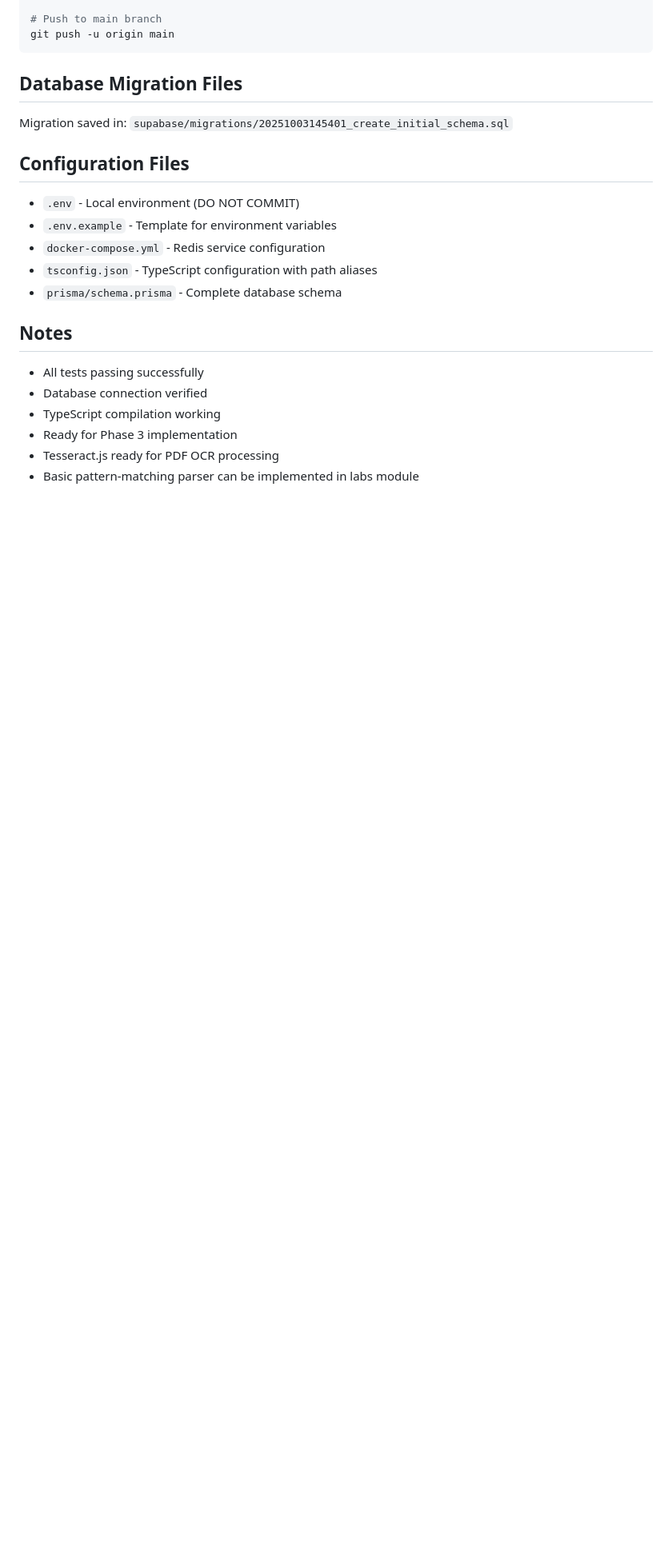
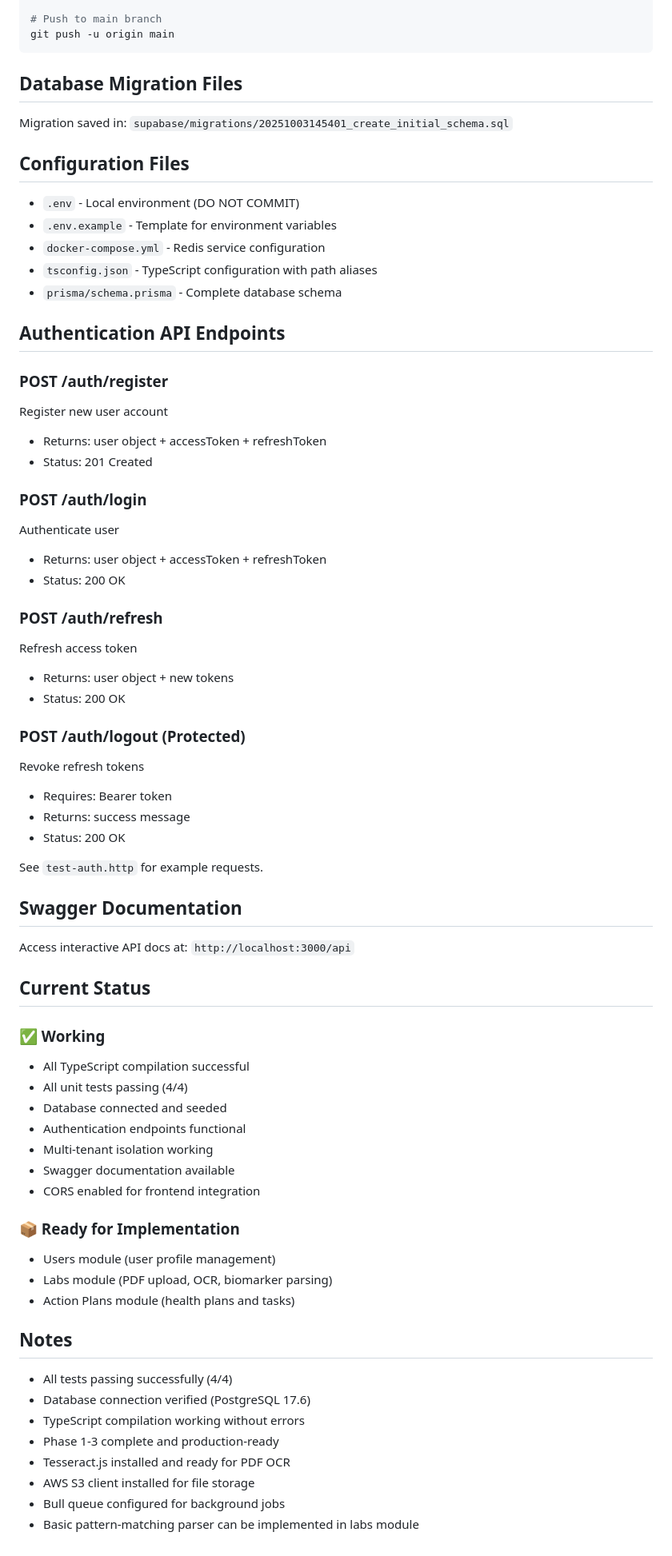
Before and after one commit to konda-karadla/doula, a Markdown page: IMPLEMENTATION_SUMMARY.md, the part around one of its changes. Shown at 80% size. Drawn GitHub-style; blank space fills up the shorter version.

```diff
--- a/IMPLEMENTATION_SUMMARY.md
+++ b/IMPLEMENTATION_SUMMARY.md
@@ -222,10 +280,56 @@ Migration saved in: `supabase/migrations/20251003145401_create_initial_schema.sq
 - `tsconfig.json` - TypeScript configuration with path aliases
 - `prisma/schema.prisma` - Complete database schema
 
+## Authentication API Endpoints
+
+### POST /auth/register
+Register new user account
+- Returns: user object + accessToken + refreshToken
+- Status: 201 Created
+
+### POST /auth/login
+Authenticate user
+- Returns: user object + accessToken + refreshToken
+- Status: 200 OK
+
+### POST /auth/refresh
+Refresh access token
+- Returns: user object + new tokens
+- Status: 200 OK
+
+### POST /auth/logout (Protected)
+Revoke refresh tokens
+- Requires: Bearer token
+- Returns: success message
+- Status: 200 OK
+
+See `test-auth.http` for example requests.
+
+## Swagger Documentation
+Access interactive API docs at: `http://localhost:3000/api`
+
+## Current Status
+
+### ✅ Working
+- All TypeScript compilation successful
+- All unit tests passing (4/4)
+- Database connected and seeded
+- Authentication endpoints functional
+- Multi-tenant isolation working
+- Swagger documentation available
+- CORS enabled for frontend integration
+
+### 📦 Ready for Implementation
+- Users module (user profile management)
+- Labs module (PDF upload, OCR, biomarker parsing)
+- Action Plans module (health plans and tasks)
+
 ## Notes
-- All tests passing successfully
-- Database connection verified
-- TypeScript compilation working
-- Ready for Phase 3 implementation
-- Tesseract.js ready for PDF OCR processing
+- All tests passing successfully (4/4)
+- Database connection verified (PostgreSQL 17.6)
+- TypeScript compilation working without errors
+- Phase 1-3 complete and production-ready
+- Tesseract.js installed and ready for PDF OCR
+- AWS S3 client installed for file storage
+- Bull queue configured for background jobs
 - Basic pattern-matching parser can be implemented in labs module
```
Also changed, not shown: other parts of IMPLEMENTATION_SUMMARY.md (+89 -31 lines), PHASE4_REQUIREMENTS.md (added, +147 -0 lines), STATUS.md (added, +72 -0 lines).
